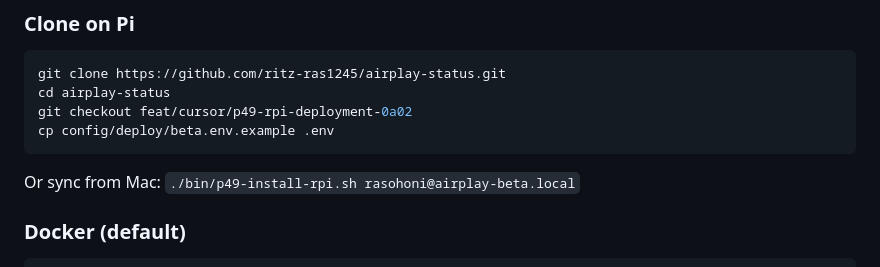
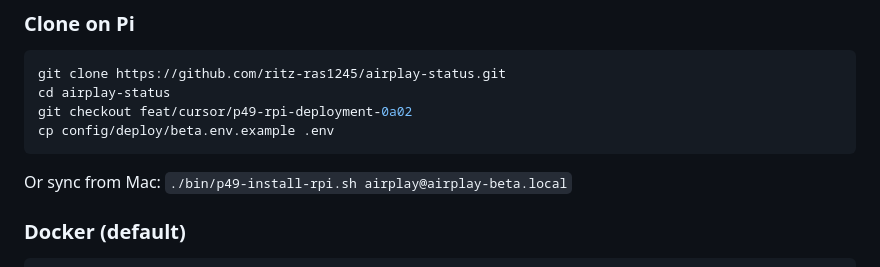
Before and after one commit to ritz-ras1245/airplay-status, a Markdown page: AGENT_START_HERE.md, the part around the change. GitHub-like rendering.

Commit message:
doc: use airplay Pi user in AGENT_START_HERE example

````diff
--- a/AGENT_START_HERE.md
+++ b/AGENT_START_HERE.md
@@ -70,7 +70,7 @@ git checkout feat/cursor/p49-rpi-deployment-0a02
 cp config/deploy/beta.env.example .env
 ```
 
-Or sync from Mac: `./bin/p49-install-rpi.sh rasohoni@airplay-beta.local`
+Or sync from Mac: `./bin/p49-install-rpi.sh airplay@airplay-beta.local`
 
 ### Docker (default)
 
````
